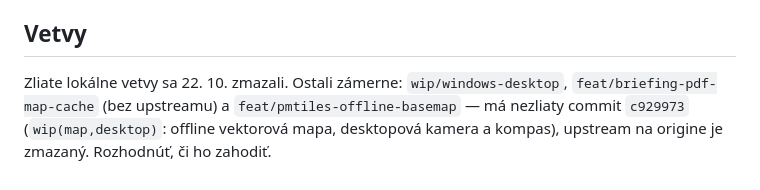
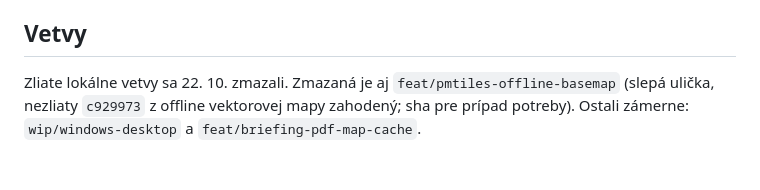
Before and after one commit to IO986/HMB-Sailing-LogBook, a Markdown page: docs/HANDOVER.md, the part around the change. Drawn GitHub-style.

Commit message:
docs(handover): pmtiles-offline-basemap branch dropped
Co-Authored-By: Claude Sonnet 5.5 <noreply@anthropic.com>

```diff
--- a/docs/HANDOVER.md
+++ b/docs/HANDOVER.md
@@ -1051,8 +1051,7 @@ konkrétne tieto štyri veci neboli znovu overené.
 
 ## Vetvy
 
-Zliate lokálne vetvy sa 22. 10. zmazali. Ostali zámerne:
-`wip/windows-desktop`, `feat/briefing-pdf-map-cache` (bez upstreamu) a
-`feat/pmtiles-offline-basemap` — má nezliaty commit `c929973`
-(`wip(map,desktop)`: offline vektorová mapa, desktopová kamera a kompas),
-upstream na origine je zmazaný. Rozhodnúť, či ho zahodiť.
+Zliate lokálne vetvy sa 22. 10. zmazali. Zmazaná je aj
+`feat/pmtiles-offline-basemap` (slepá ulička, nezliaty `c929973`
+z offline vektorovej mapy zahodený; sha pre prípad potreby). Ostali
+zámerne: `wip/windows-desktop` a `feat/briefing-pdf-map-cache`.
```
